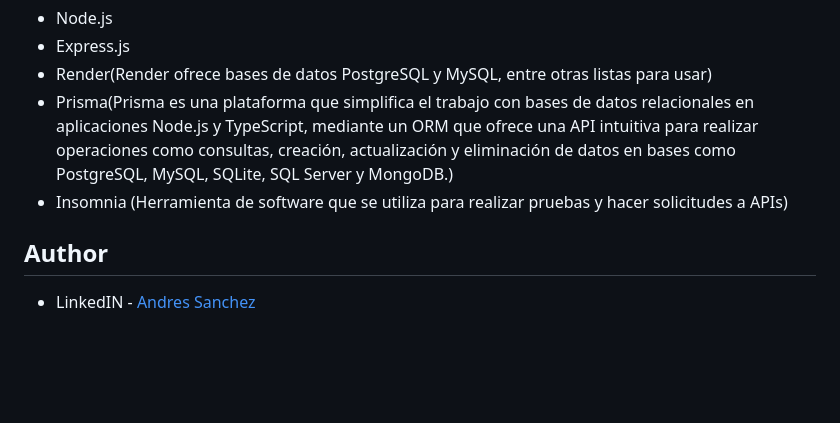
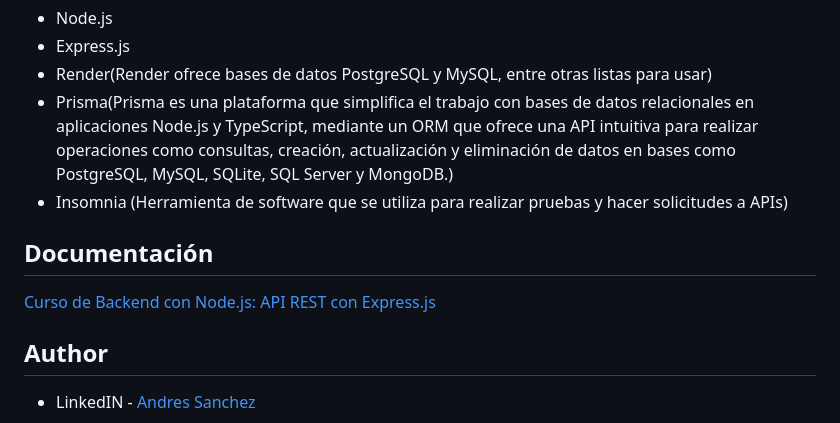
Before and after one commit to AndresF-SanchezG/pruebaMarval, a Markdown page: README.md, the part around the change. GitHub-like rendering; blank space fills up the shorter version.

```diff
--- a/README.md
+++ b/README.md
@@ -179,6 +179,10 @@ Realizada la autentificacion, obtenemos el perfil de usuario la cual observamos
 - Prisma(Prisma es una plataforma que simplifica el trabajo con bases de datos relacionales en aplicaciones Node.js y TypeScript,           mediante un ORM que ofrece una API intuitiva para realizar operaciones como consultas, creación, actualización y eliminación de datos     en bases como PostgreSQL, MySQL, SQLite, SQL Server y MongoDB.)
 - Insomnia (Herramienta de software que se utiliza para realizar pruebas y hacer solicitudes a APIs)
 
+## Documentación
+
+[Curso de Backend con Node.js: API REST con Express.js](https://platzi.com/cursos/backend-nodejs/)
+
 
 ## Author
 
```
